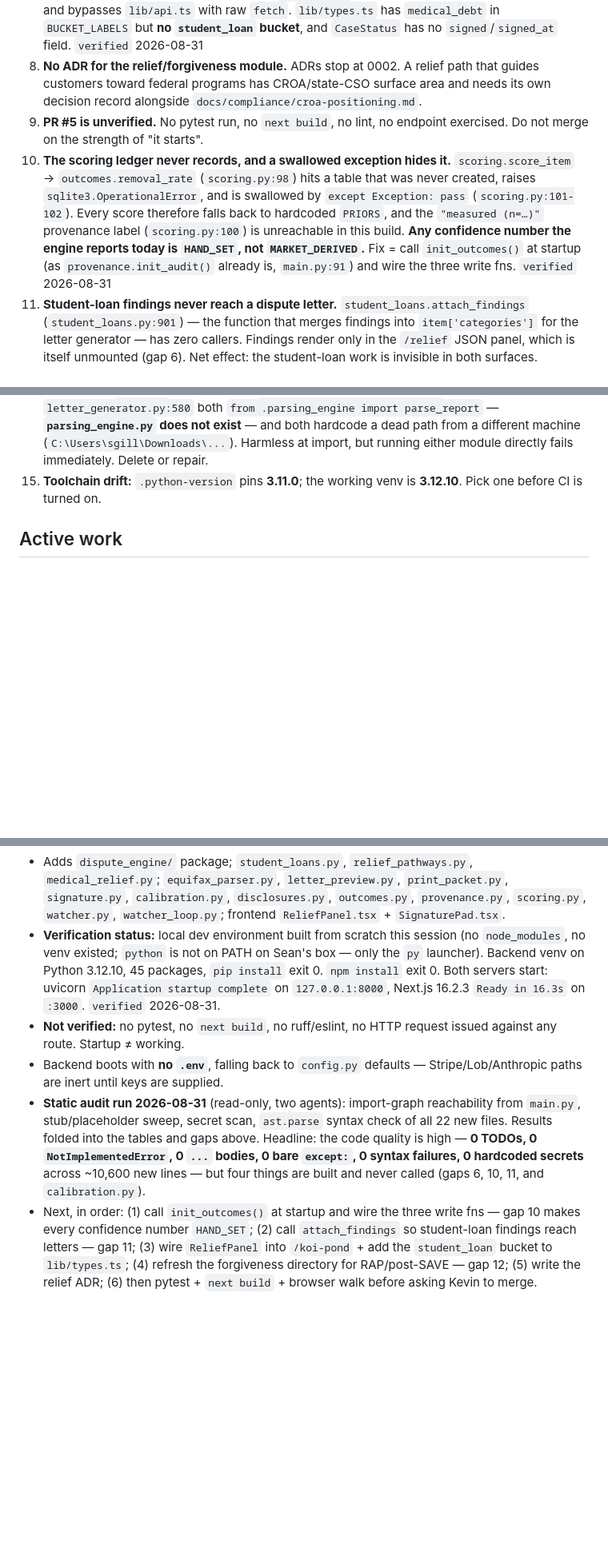
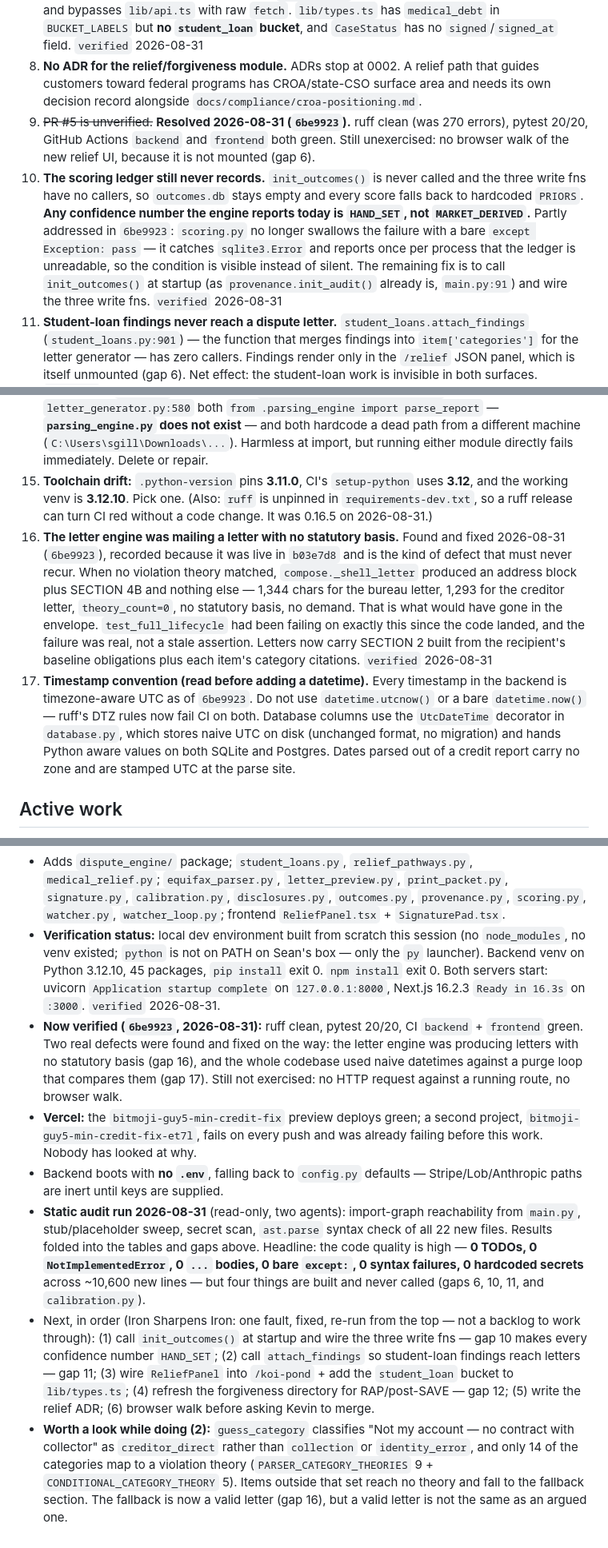
Before and after one commit to Businessbear1981/BitmojiGuy5MinCreditFix, a Markdown page: docs/STATE.md, 3 parts joined by grey strips. Shown at 80% size. GitHub-like rendering; blank space fills up the shorter version.

Commit message:
docs: record CI green, the letter defect, and the timestamp convention
- Last-verified moves to 2026-08-31: ruff clean, pytest 20/20, CI green.
- Gap 9 (PR unverified) resolved; gap 10 updated (scoring now reports the
  unreadable ledger instead of swallowing it, but still never records).
- New gap 16: the letter engine was mailing letters with no statutory basis,
  found and fixed in 6be9923. Recorded because it shipped in b03e7d8.
- New gap 17: timestamps are aware UTC; how UtcDateTime works and what not
  to write, so the next datetime does not reintroduce the mismatch.
- Notes the second Vercel project failing on every push, pre-existing.

```diff
--- a/docs/STATE.md
+++ b/docs/STATE.md
@@ -65,13 +65,15 @@ Facts carry confidence tags: `verified` (checked against ground truth on the sta
 6. **Relief feature is dead code on the frontend.** Backend endpoints are live, but nothing renders `ReliefPanel`. Wiring it into `/koi-pond` (step 3, item review) needs: a `sessionId` in scope on that page (it currently reads items from a localStorage cache via `getDisputes()`, not the server — use `getApiSessionId()`), an `apiBase`, and typed helpers in `lib/api.ts`. `verified` 2026-08-31
 7. **Relief types are duplicated, not shared.** `ReliefPanel` declares its own seven shapes locally and bypasses `lib/api.ts` with raw `fetch`. `lib/types.ts` has `medical_debt` in `BUCKET_LABELS` but **no `student_loan` bucket**, and `CaseStatus` has no `signed`/`signed_at` field. `verified` 2026-08-31
 8. **No ADR for the relief/forgiveness module.** ADRs stop at 0002. A relief path that guides customers toward federal programs has CROA/state-CSO surface area and needs its own decision record alongside `docs/compliance/croa-positioning.md`.
-9. **PR #5 is unverified.** No pytest run, no `next build`, no lint, no endpoint exercised. Do not merge on the strength of "it starts".
-10. **The scoring ledger never records, and a swallowed exception hides it.** `scoring.score_item` → `outcomes.removal_rate` (`scoring.py:98`) hits a table that was never created, raises `sqlite3.OperationalError`, and is swallowed by `except Exception: pass` (`scoring.py:101-102`). Every score therefore falls back to hardcoded `PRIORS`, and the `"measured (n=…)"` provenance label (`scoring.py:100`) is unreachable in this build. **Any confidence number the engine reports today is `HAND_SET`, not `MARKET_DERIVED`.** Fix = call `init_outcomes()` at startup (as `provenance.init_audit()` already is, `main.py:91`) and wire the three write fns. `verified` 2026-08-31
+9. ~~PR #5 is unverified.~~ **Resolved 2026-08-31 (`6be9923`).** ruff clean (was 270 errors), pytest 20/20, GitHub Actions `backend` and `frontend` both green. Still unexercised: no browser walk of the new relief UI, because it is not mounted (gap 6).
+10. **The scoring ledger still never records.** `init_outcomes()` is never called and the three write fns have no callers, so `outcomes.db` stays empty and every score falls back to hardcoded `PRIORS`. **Any confidence number the engine reports today is `HAND_SET`, not `MARKET_DERIVED`.** Partly addressed in `6be9923`: `scoring.py` no longer swallows the failure with a bare `except Exception: pass` — it catches `sqlite3.Error` and reports once per process that the ledger is unreadable, so the condition is visible instead of silent. The remaining fix is to call `init_outcomes()` at startup (as `provenance.init_audit()` already is, `main.py:91`) and wire the three write fns. `verified` 2026-08-31
 11. **Student-loan findings never reach a dispute letter.** `student_loans.attach_findings` (`student_loans.py:901`) — the function that merges findings into `item['categories']` for the letter generator — has zero callers. Findings render only in the `/relief` JSON panel, which is itself unmounted (gap 6). Net effect: the student-loan work is invisible in both surfaces. `verified` 2026-08-31
 12. **Forgiveness program directory is stale against 2026 rules.** `FORGIVENESS_PROGRAMS` (`student_loans.py:93-205`) has 7 entries and covers IDR only as a generic `idr_forgiveness`. The strings **RAP, SAVE, IBR, PAYE, ICR appear nowhere in the codebase.** SAVE ended by court order and RAP became the primary income-driven plan on 2026-07-01 — a customer-facing panel that names neither is out of date. Pell/federal grants: no coverage at all. `verified` 2026-08-31
 13. **No application-packet or pre-fill export exists.** Relief content lives only as JSON on two GET endpoints; it never reaches a PDF, the print packet, or any downloadable artifact (`print_packet.py`, `letter_preview.py`, `pdf_gen.py` contain zero relief/student-loan/medical references). There is also **no Method, Plaid, or any external liability-discovery integration** anywhere in the repo — the only outbound HTTP client is Lob in `mail_service.py`. Prior session notes claiming a Method client shipped are wrong. `verified` 2026-08-31
 14. **Two broken `__main__` demo blocks.** `dispute_engine/analyst.py:681` and `letter_generator.py:580` both `from .parsing_engine import parse_report` — **`parsing_engine.py` does not exist** — and both hardcode a dead path from a different machine (`C:\Users\sgill\Downloads\...`). Harmless at import, but running either module directly fails immediately. Delete or repair.
-15. **Toolchain drift:** `.python-version` pins **3.11.0**; the working venv is **3.12.10**. Pick one before CI is turned on.
+15. **Toolchain drift:** `.python-version` pins **3.11.0**, CI's `setup-python` uses **3.12**, and the working venv is **3.12.10**. Pick one. (Also: `ruff` is unpinned in `requirements-dev.txt`, so a ruff release can turn CI red without a code change. It was 0.16.5 on 2026-08-31.)
+16. **The letter engine was mailing a letter with no statutory basis.** Found and fixed 2026-08-31 (`6be9923`), recorded because it was live in `b03e7d8` and is the kind of defect that must never recur. When no violation theory matched, `compose._shell_letter` produced an address block plus SECTION 4B and nothing else — 1,344 chars for the bureau letter, 1,293 for the creditor letter, `theory_count=0`, no statutory basis, no demand. That is what would have gone in the envelope. `test_full_lifecycle` had been failing on exactly this since the code landed, and the failure was real, not a stale assertion. Letters now carry SECTION 2 built from the recipient's baseline obligations plus each item's category citations. `verified` 2026-08-31
+17. **Timestamp convention (read before adding a datetime).** Every timestamp in the backend is timezone-aware UTC as of `6be9923`. Do not use `datetime.utcnow()` or a bare `datetime.now()` — ruff's DTZ rules now fail CI on both. Database columns use the `UtcDateTime` decorator in `database.py`, which stores naive UTC on disk (unchanged format, no migration) and hands Python aware values on both SQLite and Postgres. Dates parsed out of a credit report carry no zone and are stamped UTC at the parse site.
 
 ## Active work
 
@@ -81,7 +83,9 @@ PR #3 (`Kayo-11:ko/fastapi-takeover` → `main`) is the release candidate. Next
 
 - Adds `dispute_engine/` package; `student_loans.py`, `relief_pathways.py`, `medical_relief.py`; `equifax_parser.py`, `letter_preview.py`, `print_packet.py`, `signature.py`, `calibration.py`, `disclosures.py`, `outcomes.py`, `provenance.py`, `scoring.py`, `watcher.py`, `watcher_loop.py`; frontend `ReliefPanel.tsx` + `SignaturePad.tsx`.
 - **Verification status:** local dev environment built from scratch this session (no `node_modules`, no venv existed; `python` is not on PATH on Sean's box — only the `py` launcher). Backend venv on Python 3.12.10, 45 packages, `pip install` exit 0. `npm install` exit 0. Both servers start: uvicorn `Application startup complete` on `127.0.0.1:8000`, Next.js 16.2.3 `Ready in 16.3s` on `:3000`. `verified` 2026-08-31.
-- **Not verified:** no pytest, no `next build`, no ruff/eslint, no HTTP request issued against any route. Startup ≠ working.
+- **Now verified (`6be9923`, 2026-08-31):** ruff clean, pytest 20/20, CI `backend` + `frontend` green. Two real defects were found and fixed on the way: the letter engine was producing letters with no statutory basis (gap 16), and the whole codebase used naive datetimes against a purge loop that compares them (gap 17). Still not exercised: no HTTP request against a running route, no browser walk.
+- **Vercel:** the `bitmoji-guy5-min-credit-fix` preview deploys green; a second project, `bitmoji-guy5-min-credit-fix-et7l`, fails on every push and was already failing before this work. Nobody has looked at why.
 - Backend boots with **no `.env`**, falling back to `config.py` defaults — Stripe/Lob/Anthropic paths are inert until keys are supplied.
 - **Static audit run 2026-08-31** (read-only, two agents): import-graph reachability from `main.py`, stub/placeholder sweep, secret scan, `ast.parse` syntax check of all 22 new files. Results folded into the tables and gaps above. Headline: the code quality is high — **0 TODOs, 0 `NotImplementedError`, 0 `...` bodies, 0 bare `except:`, 0 syntax failures, 0 hardcoded secrets** across ~10,600 new lines — but four things are built and never called (gaps 6, 10, 11, and `calibration.py`).
-- Next, in order: (1) call `init_outcomes()` at startup and wire the three write fns — gap 10 makes every confidence number `HAND_SET`; (2) call `attach_findings` so student-loan findings reach letters — gap 11; (3) wire `ReliefPanel` into `/koi-pond` + add the `student_loan` bucket to `lib/types.ts`; (4) refresh the forgiveness directory for RAP/post-SAVE — gap 12; (5) write the relief ADR; (6) then pytest + `next build` + browser walk before asking Kevin to merge.
+- Next, in order (Iron Sharpens Iron: one fault, fixed, re-run from the top — not a backlog to work through): (1) call `init_outcomes()` at startup and wire the three write fns — gap 10 makes every confidence number `HAND_SET`; (2) call `attach_findings` so student-loan findings reach letters — gap 11; (3) wire `ReliefPanel` into `/koi-pond` + add the `student_loan` bucket to `lib/types.ts`; (4) refresh the forgiveness directory for RAP/post-SAVE — gap 12; (5) write the relief ADR; (6) browser walk before asking Kevin to merge.
+- **Worth a look while doing (2):** `guess_category` classifies "Not my account — no contract with collector" as `creditor_direct` rather than `collection` or `identity_error`, and only 14 of the categories map to a violation theory (`PARSER_CATEGORY_THEORIES` 9 + `CONDITIONAL_CATEGORY_THEORY` 5). Items outside that set reach no theory and fall to the fallback section. The fallback is now a valid letter (gap 16), but a valid letter is not the same as an argued one.
```
Also changed, not shown: other parts of docs/STATE.md (+1 -1 lines).
